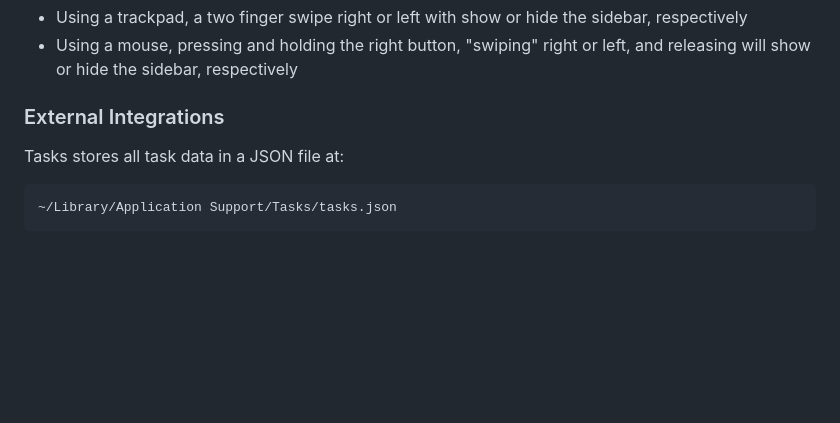
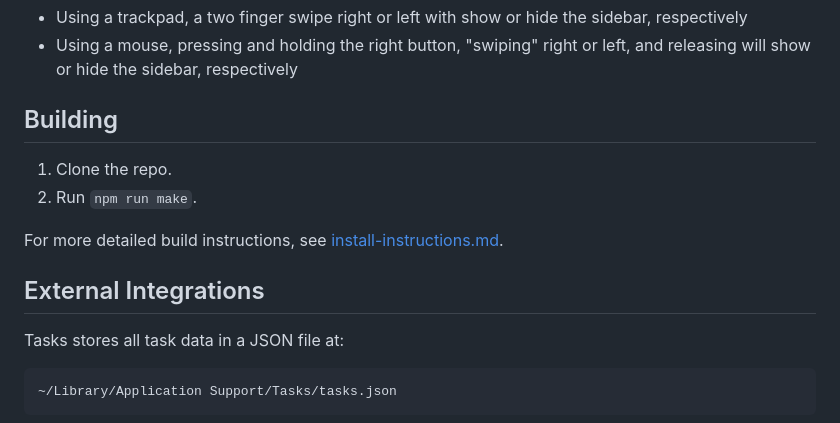
Before and after one commit to matthewkeating/tasks2, a Markdown page: README.md, the part around one of its changes. Rendered like a GitHub page; blank space fills up the shorter version.

Commit message:
Added build instructions.

````diff
--- a/README.md
+++ b/README.md
@@ -81,7 +80,14 @@ Tasks allows you to show/hide the sidebar using gestures:
 * Using a trackpad, a two finger swipe right or left with show or hide the sidebar, respectively
 * Using a mouse, pressing and holding the right button, "swiping" right or left, and releasing will show or hide the sidebar, respectively
 
-### External Integrations
+## Building
+
+1. Clone the repo.
+2. Run `npm run make`.
+
+For more detailed build instructions, see [install-instructions.md](install-instructions.md).
+
+## External Integrations
 Tasks stores all task data in a JSON file at:
 ```
 ~/Library/Application Support/Tasks/tasks.json
````
Also changed, not shown: other parts of README.md (+0 -1 lines).
